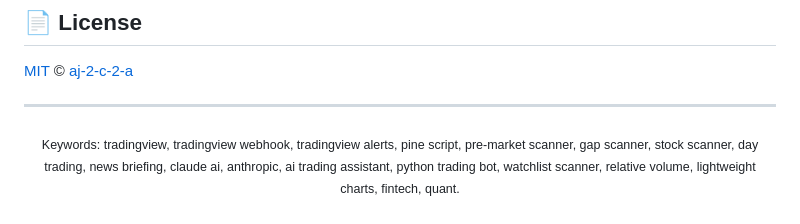
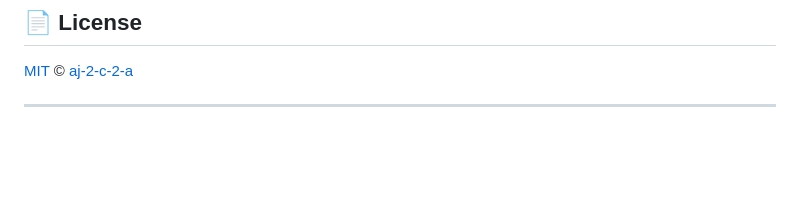
Before and after one commit to aj-2-c-2-a/claude-trade-assistant, a Markdown page: README.md, the part around the change. Drawn GitHub-style; blank space fills up the shorter version.

```diff
--- a/README.md
+++ b/README.md
@@ -205,7 +205,3 @@ it genuinely helps other traders find it.
 ---
 
 <div align="center">
-
-<sub>Keywords: tradingview, tradingview webhook, tradingview alerts, pine script, pre-market scanner, gap scanner, stock scanner, day trading, news briefing, claude ai, anthropic, ai trading assistant, python trading bot, watchlist scanner, relative volume, lightweight charts, fintech, quant.</sub>
-
-</div>
```
